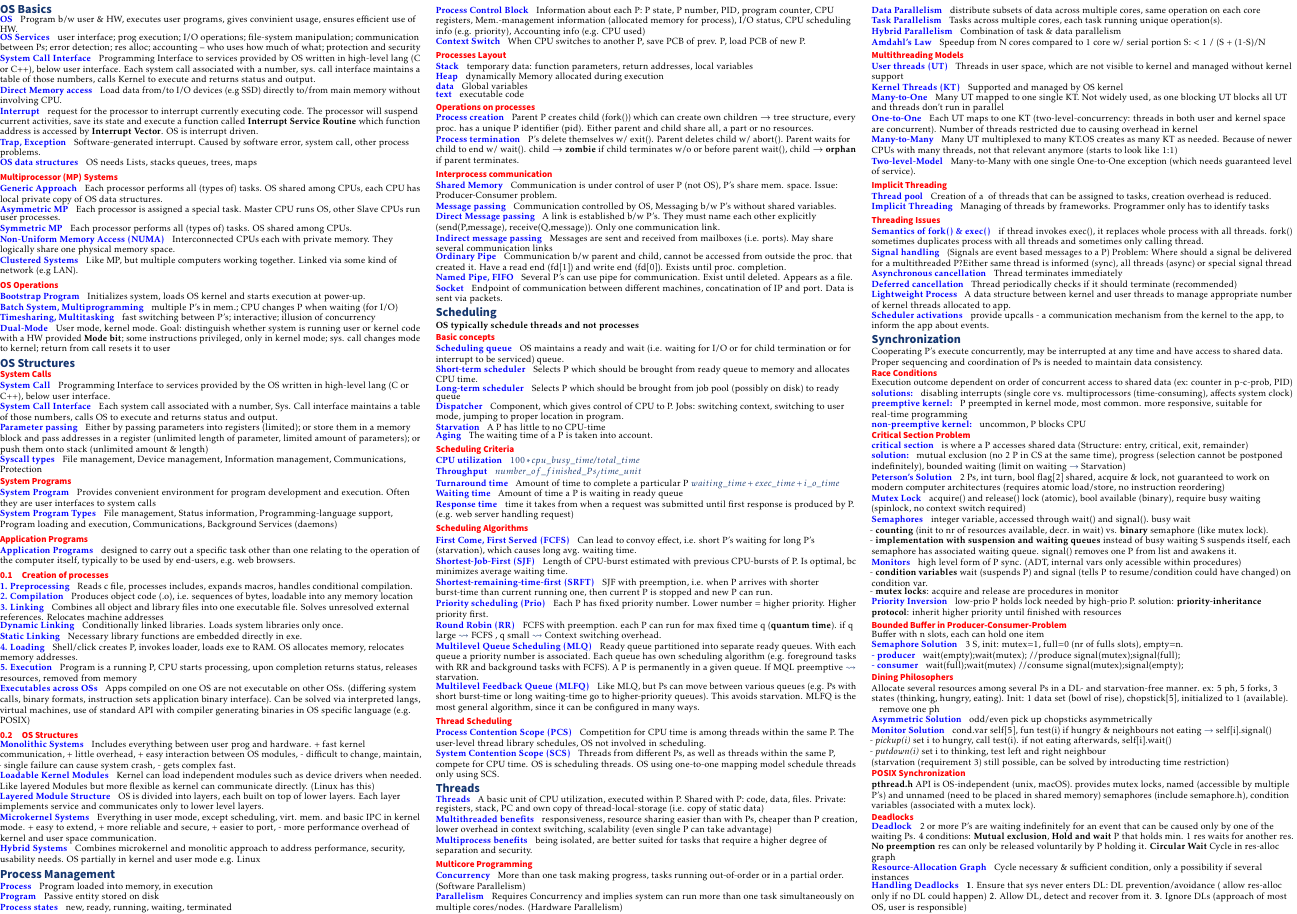
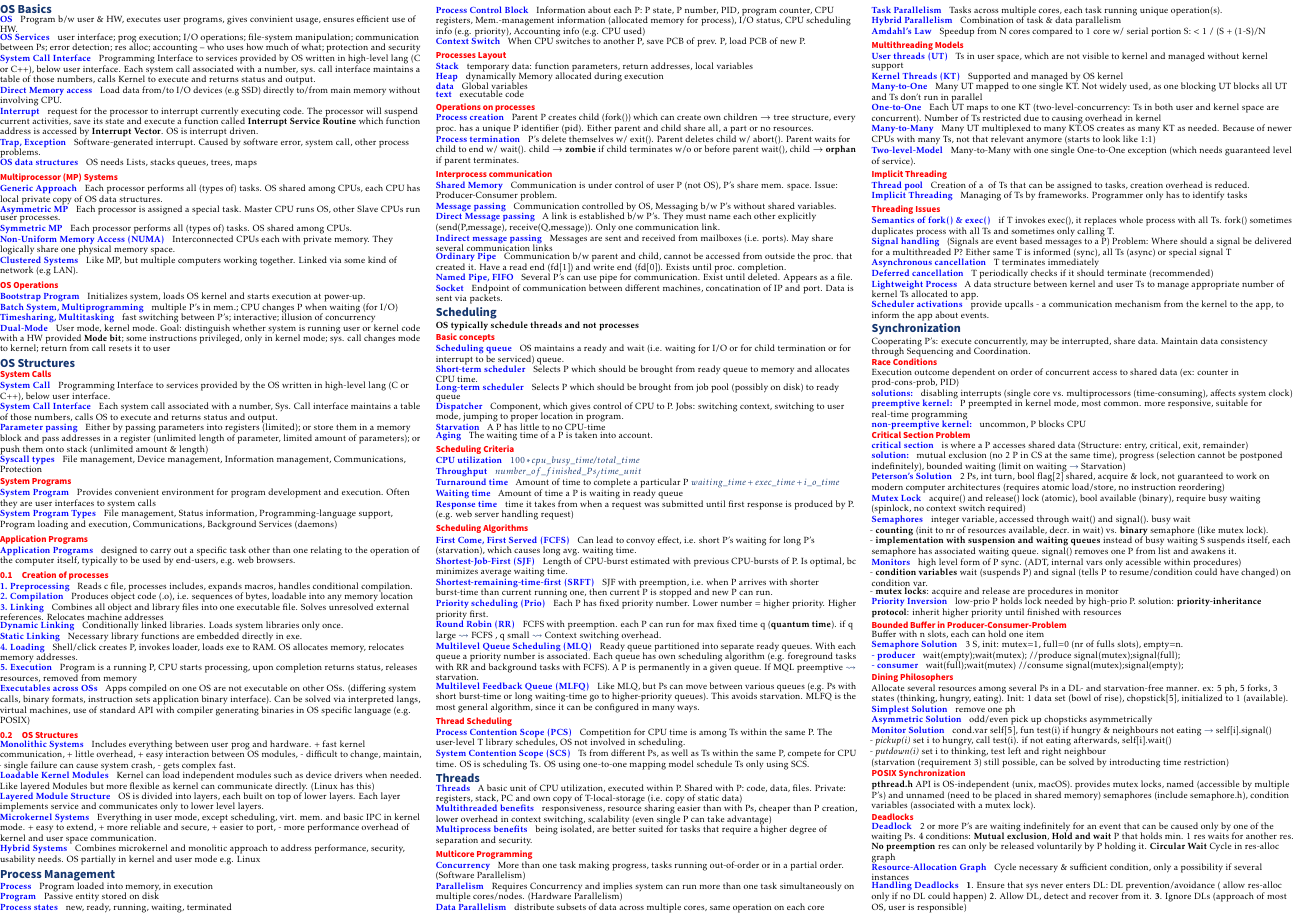
Before and after one commit to rahelv/os_cheatsheet, a LaTeX document (cheatsheet.tex, which reads inhalt/04_scheduling.tex, inhalt/05_threads.tex, inhalt/06_synchronization.tex): part of page 1 of 2, cut so that both start at the same text. Compiled offline with pdfLaTeX.

Commit message:
refactor: Thread --> T

```diff
--- a/inhalt/04_scheduling.tex
+++ b/inhalt/04_scheduling.tex
@@ -33,6 +33,6 @@
 
 \subsection*{Thread Scheduling}
 \begin{description}
-  \item[Process Contention Scope (PCS)] Competition for CPU time is  among threads within the same P. The user-level thread library schedules, OS not involved in scheduling.
-  \item[System Contention Scope (SCS)] Threads from different Ps, as well as threads within the same P, compete for CPU time. OS is scheduling threads. OS using one-to-one mapping model schedule threads only using SCS.
+  \item[Process Contention Scope (PCS)] Competition for CPU time is  among Ts within the same P. The user-level T library schedules, OS not involved in scheduling.
+  \item[System Contention Scope (SCS)] Ts from different Ps, as well as Ts within the same P, compete for CPU time. OS is scheduling Ts. OS using one-to-one mapping model schedule Ts only using SCS.
 \end{description}
--- a/inhalt/05_threads.tex
+++ b/inhalt/05_threads.tex
@@ -1,7 +1,7 @@
 \section*{Threads}
 % \subsection*{}
 \begin{description}
-  \item[Threads] A basic unit of CPU utilization, executed within P.  Shared with P: code, data, files. Private: registers, stack, PC and own copy of thread-local-storage (i.e. copy of static data)
+  \item[Threads] A basic unit of CPU utilization, executed within P.  Shared with P: code, data, files. Private: registers, stack, PC and own copy of T-local-storage (i.e. copy of static data)
   \item[Multithreaded benefits] responsiveness, resource sharing easier than with Ps, cheaper than P creation, lower overhead in context switching, scalability (even single P can take advantage)
   \item[Multiprocess benefits] being isolated, are better suited for tasks that require a  higher degree of separation and security.  \end{description}
 
@@ -17,26 +17,26 @@
 
 \subsection*{Multithreading Models}
 \begin{description}
-  \item[User threads (UT)] Threads in user space, which are not visible to kernel and managed without kernel support
+  \item[User threads (UT)] Ts in user space, which are not visible to kernel and managed without kernel support
   \item[Kernel Threads (KT)] Supported and managed by OS kernel
-  \item[Many-to-One] Many UT mapped to one single KT. Not widely used, as one blocking UT blocks all UT and threads don't run in parallel
-  \item[One-to-One] Each UT maps to one KT (two-level-concurrency: threads in both user and kernel space are concurrent). Number of threads restricted due to causing overhead in kernel
-  \item[Many-to-Many] Many UT multiplexed to many KT.OS creates as many KT as needed. Because of newer CPUs with many threads, not that relevant anymore (starts to look like 1:1)
+  \item[Many-to-One] Many UT mapped to one single KT. Not widely used, as one blocking UT blocks all UT and Ts don't run in parallel
+  \item[One-to-One] Each UT maps to one KT (two-level-concurrency: Ts in both user and kernel space are concurrent). Number of Ts restricted due to causing overhead in kernel
+  \item[Many-to-Many] Many UT multiplexed to many KT.OS creates as many KT as needed. Because of newer CPUs with many Ts, not that relevant anymore (starts to look like 1:1)
   \item[Two-level-Model] Many-to-Many with one single One-to-One exception (which needs guaranteed level of service).
 \end{description}
 
 \subsection*{Implicit Threading}
 \begin{description}
-  \item[Thread pool] Creation of a # of threads that can be assigned to tasks, creation overhead is reduced.
-  \item[Implicit Threading] Managing of threads by frameworks. Programmer only has to identify tasks
+  \item[Thread pool] Creation of a # of Ts that can be assigned to tasks, creation overhead is reduced.
+  \item[Implicit Threading] Managing of Ts by frameworks. Programmer only has to identify tasks
 \end{description}
 
 \subsection*{Threading Issues}
 \begin{description}
-\item[Semantics of fork() \& exec()] if thread invokes exec(), it replaces whole process with all threads. fork() sometimes duplicates process with all threads and sometimes only calling thread.
-  \item[Signal handling] (Signals are event based messages to a P) Problem: Where should a signal be delivered for a multithreaded P?Either same thread is informed (sync), all threads (async) or special signal thread
-  \item[Asynchronous cancellation] Thread terminates immediately
-  \item[Deferred cancellation] Thread periodically checks if it should terminate (recommended)
-  \item[Lightweight Process] A data structure between kernel and user threads to manage appropriate number of kernel threads allocated to app.
+\item[Semantics of fork() \& exec()] if T invokes exec(), it replaces whole process with all Ts. fork() sometimes duplicates process with all Ts and sometimes only calling T.
+  \item[Signal handling] (Signals are event based messages to a P) Problem: Where should a signal be delivered for a multithreaded P? Either same T is informed (sync), all Ts (async) or special signal T
+  \item[Asynchronous cancellation] T terminates immediately
+  \item[Deferred cancellation] T periodically checks if it should terminate (recommended)
+  \item[Lightweight Process] A data structure between kernel and user Ts to manage appropriate number of kernel Ts allocated to app.
   \item[Scheduler activations] provide upcalls - a communication mechanism from the kernel to the app, to inform the app about events.
 \end{description}
--- a/inhalt/06_synchronization.tex
+++ b/inhalt/06_synchronization.tex
@@ -1,14 +1,15 @@
 \section*{Synchronization}
-Cooperating P's execute concurrently, may be interrupted at any time and have access to shared data. Proper sequencing and coordination of Ps is needed to maintain data consistency.
+Cooperating P's: execute concurrently, may be interrupted, share data. Maintain data consistency through Sequencing and Coordination.
 % access: LAS or shared memory/message passing
 \subsection*{Race Conditions}
-Execution outcome dependent on order of concurrent access to shared data (ex: counter in p-c-prob, PID)
+Execution outcome dependent on order of concurrent access to shared data (ex: counter in prod-cons-prob, PID)
 \begin{description}
         \item[solutions:] disabling interrupts (single core vs. multiprocessors (time-consuming), affects system clock)
             % TODO: Linux protection against race conditions: atomic variables, spinlocks, mutex locks
         \item[preemptive kernel:] P preempted in kernel mode, most common. more responsive, suitable for real-time programming
         \item [non-preemptive kernel:] uncommon, P blocks CPU
 \end{description}
+
 \subsection*{Critical Section Problem}
 \begin{description}
     \item[critical section]is where a P accesses shared data (Structure: entry, critical, exit, remainder)
@@ -30,10 +32,11 @@ Buffer with n slots, each can hold one item
     \item[- producer]wait(empty);wait(mutex); //produce signal(mutex);signal(full);
     \item[- consumer]wait(full);wait(mutex) //consume signal(mutex);signal(empty);
 \end{description}
+
 \subsection*{Dining Philosophers}
 Allocate several resources among several Ps in a DL- and starvation-free manner. ex: 5 ph, 5 forks, 3 states (thinking, hungry, eating). Init: 1 data set (bowl of rise), chopstick[5], initialized to 1 (available).
 \begin{description}
-    \item[]remove one ph %TODO: why?
+    \item[Simplest Solution] remove one ph %TODO: why?
     \item[Asymmetric Solution] odd/even pick up chopsticks asymmetrically
     \item[Monitor Solution]cond.var self[5], fun test(i) if hungry \& neighbours not eating $\rightarrow$ self[i].signal() \\
         - \textit{pickup(i)} set i to hungry, call test(i). if not eating afterwards, self[i].wait() \\
```
Also changed, not shown: inhalt/06_synchronization.tex (3 more changed lines).
